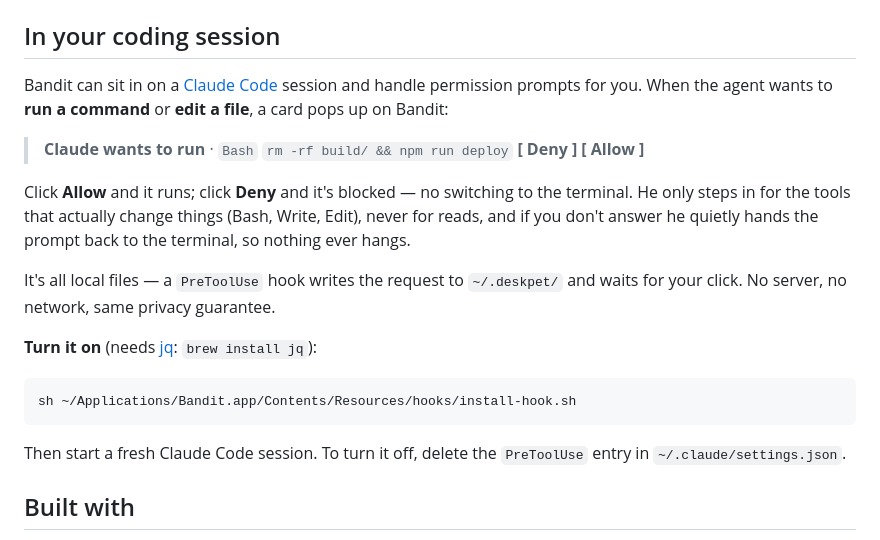
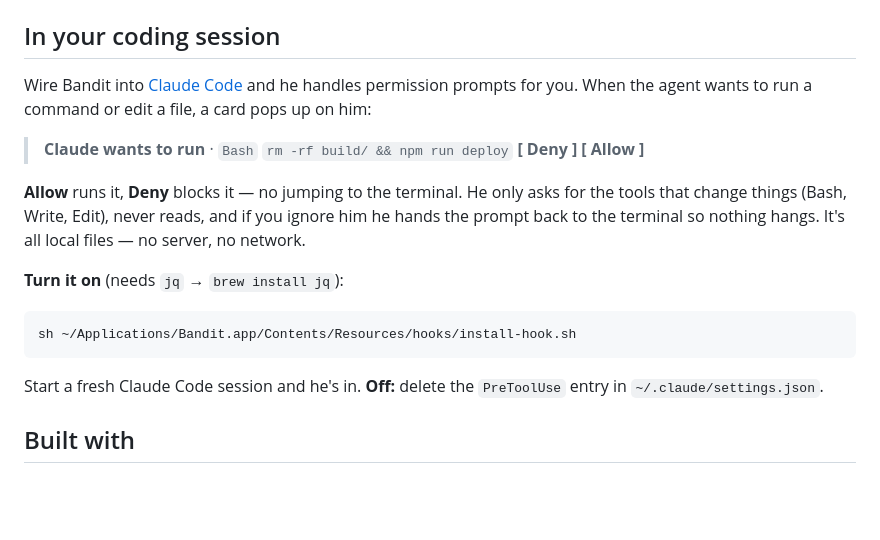
Before and after one commit to DavidSirota/bandit, a Markdown page: README.md, the part around the change. Drawn GitHub-style; blank space fills up the shorter version.

Commit message:
tighten coding-session section in README

````diff
--- a/README.md
+++ b/README.md
@@ -102,29 +102,26 @@ sh build.sh
 
 ## In your coding session
 
-Bandit can sit in on a [Claude Code](https://claude.com/claude-code) session and
-handle permission prompts for you. When the agent wants to **run a command** or
-**edit a file**, a card pops up on Bandit:
+Wire Bandit into [Claude Code](https://claude.com/claude-code) and he handles
+permission prompts for you. When the agent wants to run a command or edit a
+file, a card pops up on him:
 
 > **Claude wants to run** · `Bash`
 > `rm -rf build/ && npm run deploy`
 > **[ Deny ]  [ Allow ]**
 
-Click **Allow** and it runs; click **Deny** and it's blocked — no switching to the
-terminal. He only steps in for the tools that actually change things (Bash,
-Write, Edit), never for reads, and if you don't answer he quietly hands the
-prompt back to the terminal, so nothing ever hangs.
+**Allow** runs it, **Deny** blocks it — no jumping to the terminal. He only asks
+for the tools that change things (Bash, Write, Edit), never reads, and if you
+ignore him he hands the prompt back to the terminal so nothing hangs. It's all
+local files — no server, no network.
 
-It's all local files — a `PreToolUse` hook writes the request to `~/.deskpet/`
-and waits for your click. No server, no network, same privacy guarantee.
-
-**Turn it on** (needs [jq](https://jqlang.github.io/jq/): `brew install jq`):
+**Turn it on** (needs `jq` → `brew install jq`):
 
 ```sh
 sh ~/Applications/Bandit.app/Contents/Resources/hooks/install-hook.sh
 ```
 
-Then start a fresh Claude Code session. To turn it off, delete the `PreToolUse`
+Start a fresh Claude Code session and he's in. **Off:** delete the `PreToolUse`
 entry in `~/.claude/settings.json`.
 
 ## Built with
````
